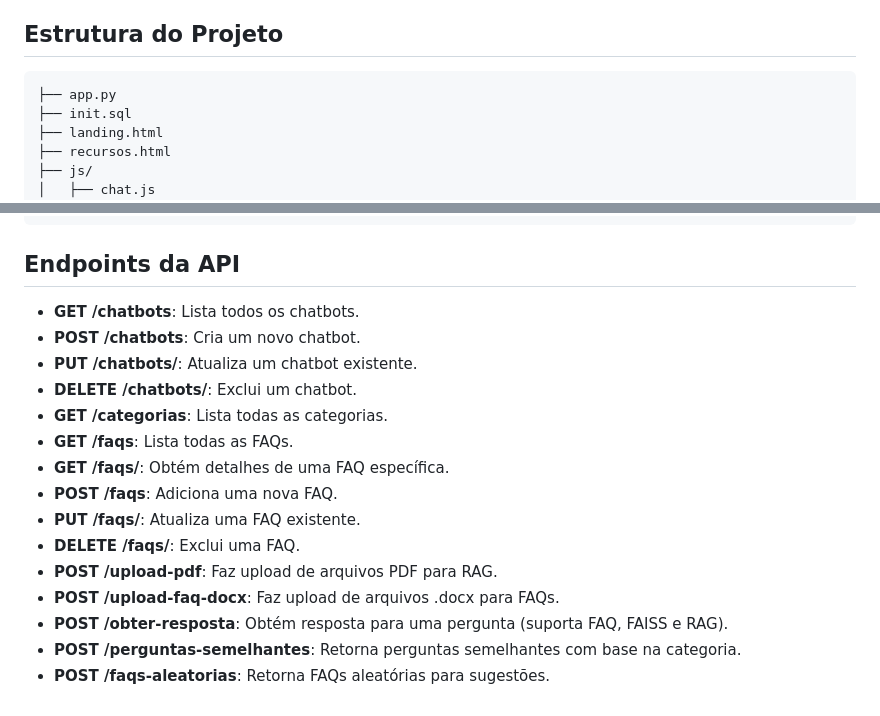
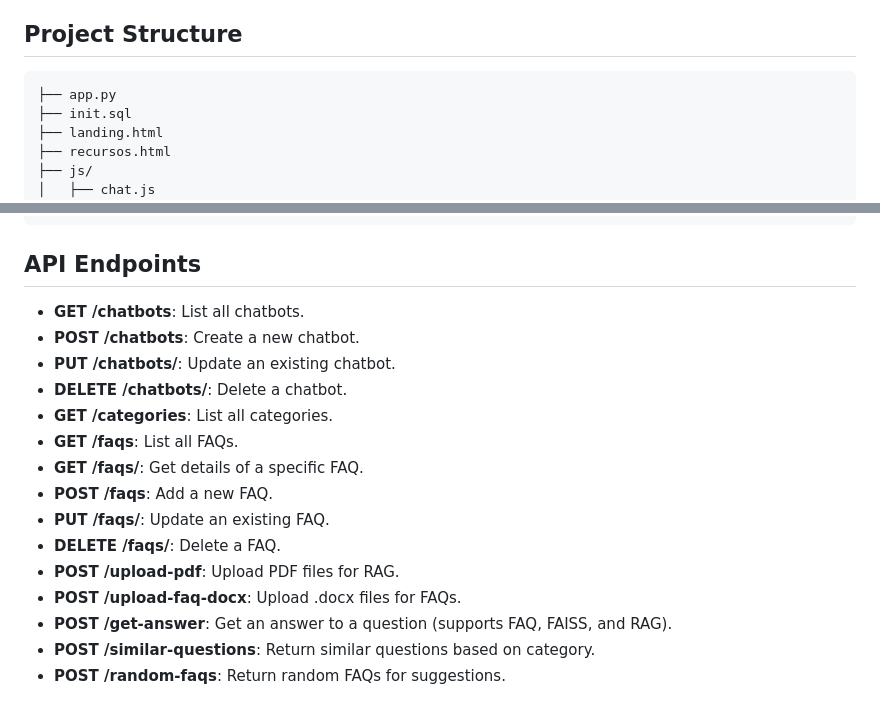
Before and after one commit to IPVC-JRibeiro-Projects/AI4APGovernance, a Markdown page: chatbot/README.md, 2 parts joined by grey strips. GitHub-like rendering.

````diff
--- a/chatbot/README.md
+++ b/chatbot/README.md
@@ -77,6 +76,6 @@ python app.py
 - Backoffice: http://localhost:5000/recursos.html
 
-## Estrutura do Projeto
+## Project Structure
 
 ```
 ├── app.py
@@ -96,20 +95,20 @@ python app.py
 └── README.md
 ```
 
-## Endpoints da API
+## API Endpoints
 
-- **GET /chatbots**: Lista todos os chatbots.
-- **POST /chatbots**: Cria um novo chatbot.
-- **PUT /chatbots/**: Atualiza um chatbot existente.
-- **DELETE /chatbots/**: Exclui um chatbot.
-- **GET /categorias**: Lista todas as categorias.
-- **GET /faqs**: Lista todas as FAQs.
-- **GET /faqs/**: Obtém detalhes de uma FAQ específica.
-- **POST /faqs**: Adiciona uma nova FAQ.
-- **PUT /faqs/**: Atualiza uma FAQ existente.
-- **DELETE /faqs/**: Exclui uma FAQ.
-- **POST /upload-pdf**: Faz upload de arquivos PDF para RAG.
-- **POST /upload-faq-docx**: Faz upload de arquivos .docx para FAQs.
-- **POST /obter-resposta**: Obtém resposta para uma pergunta (suporta FAQ, FAISS e RAG).
-- **POST /perguntas-semelhantes**: Retorna perguntas semelhantes com base na categoria.
-- **POST /faqs-aleatorias**: Retorna FAQs aleatórias para sugestões.
+- **GET /chatbots**: List all chatbots.
+- **POST /chatbots**: Create a new chatbot.
+- **PUT /chatbots/<id>**: Update an existing chatbot.
+- **DELETE /chatbots/<id>**: Delete a chatbot.
+- **GET /categories**: List all categories.
+- **GET /faqs**: List all FAQs.
+- **GET /faqs/<id>**: Get details of a specific FAQ.
+- **POST /faqs**: Add a new FAQ.
+- **PUT /faqs/<id>**: Update an existing FAQ.
+- **DELETE /faqs/<id>**: Delete a FAQ.
+- **POST /upload-pdf**: Upload PDF files for RAG.
+- **POST /upload-faq-docx**: Upload .docx files for FAQs.
+- **POST /get-answer**: Get an answer to a question (supports FAQ, FAISS, and RAG).
+- **POST /similar-questions**: Return similar questions based on category.
+- **POST /random-faqs**: Return random FAQs for suggestions.
````
Also changed, not shown: other parts of chatbot/README.md (+31 -32 lines).
